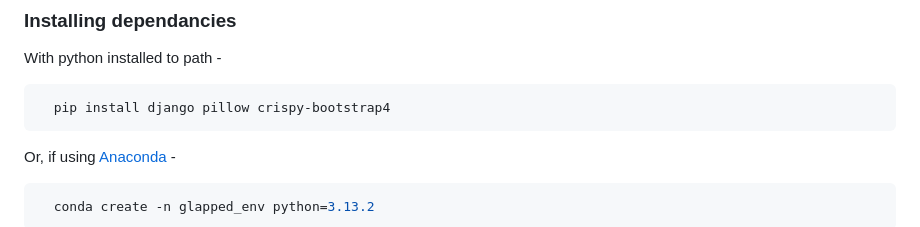
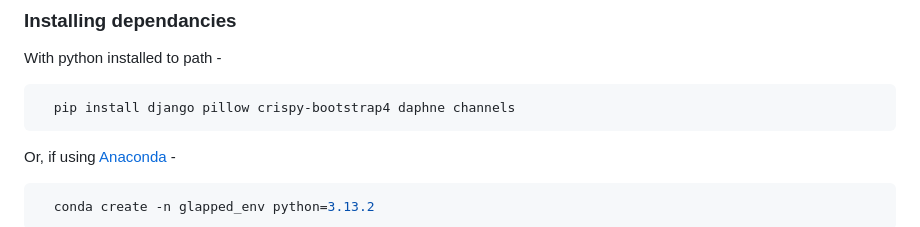
Before and after one commit to The-Lovebugs/Glapped, a Markdown page: README.md, the part around the change. GitHub-like rendering.

````diff
--- a/README.md
+++ b/README.md
@@ -69,7 +69,7 @@ The project can be built and ran using Python, we recommend version 3.13.2 and u
 ### Installing dependancies
 With python installed to path -
 ```bash
-  pip install django pillow crispy-bootstrap4
+  pip install django pillow crispy-bootstrap4 daphne channels
 ```
 
 
````
